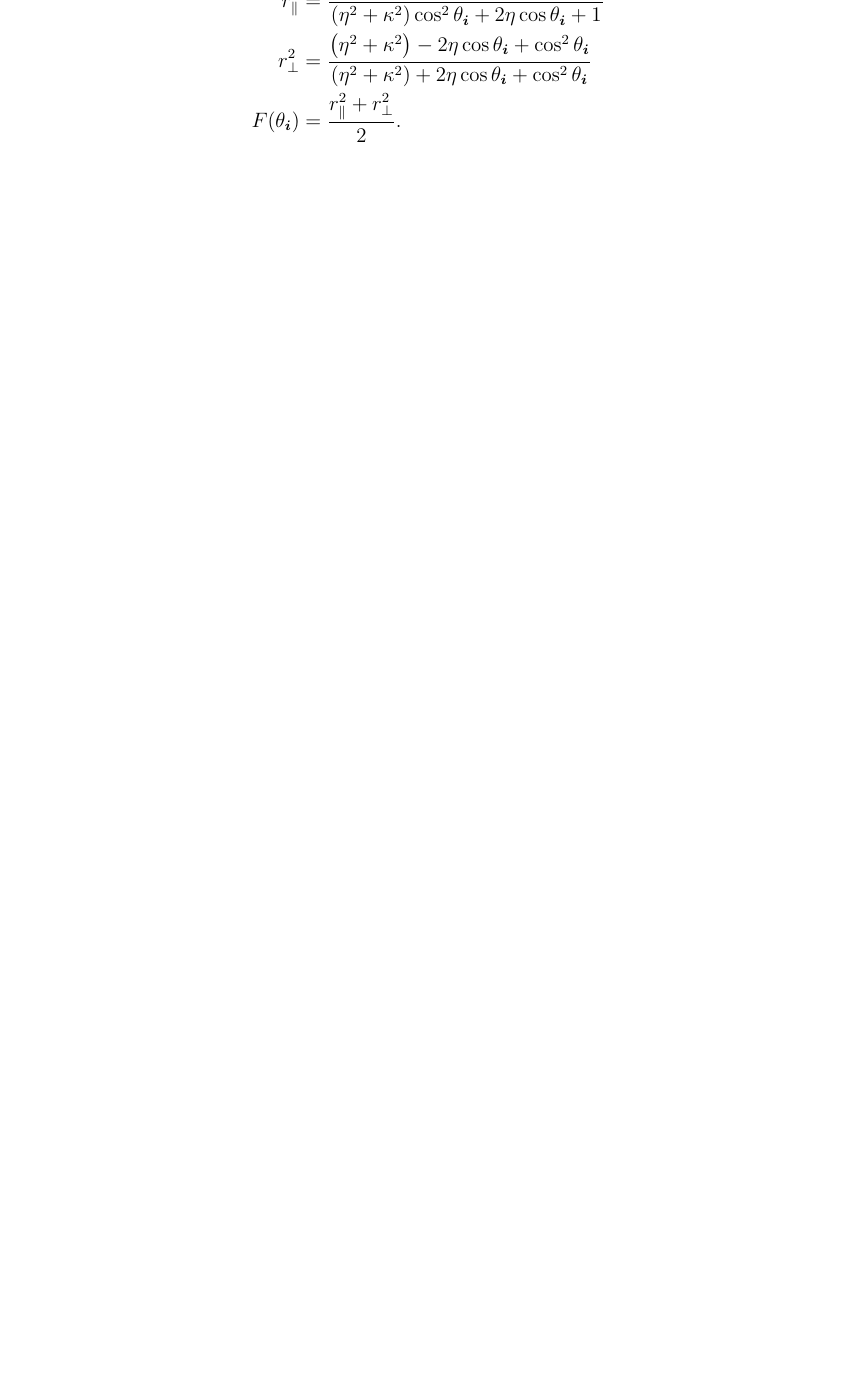
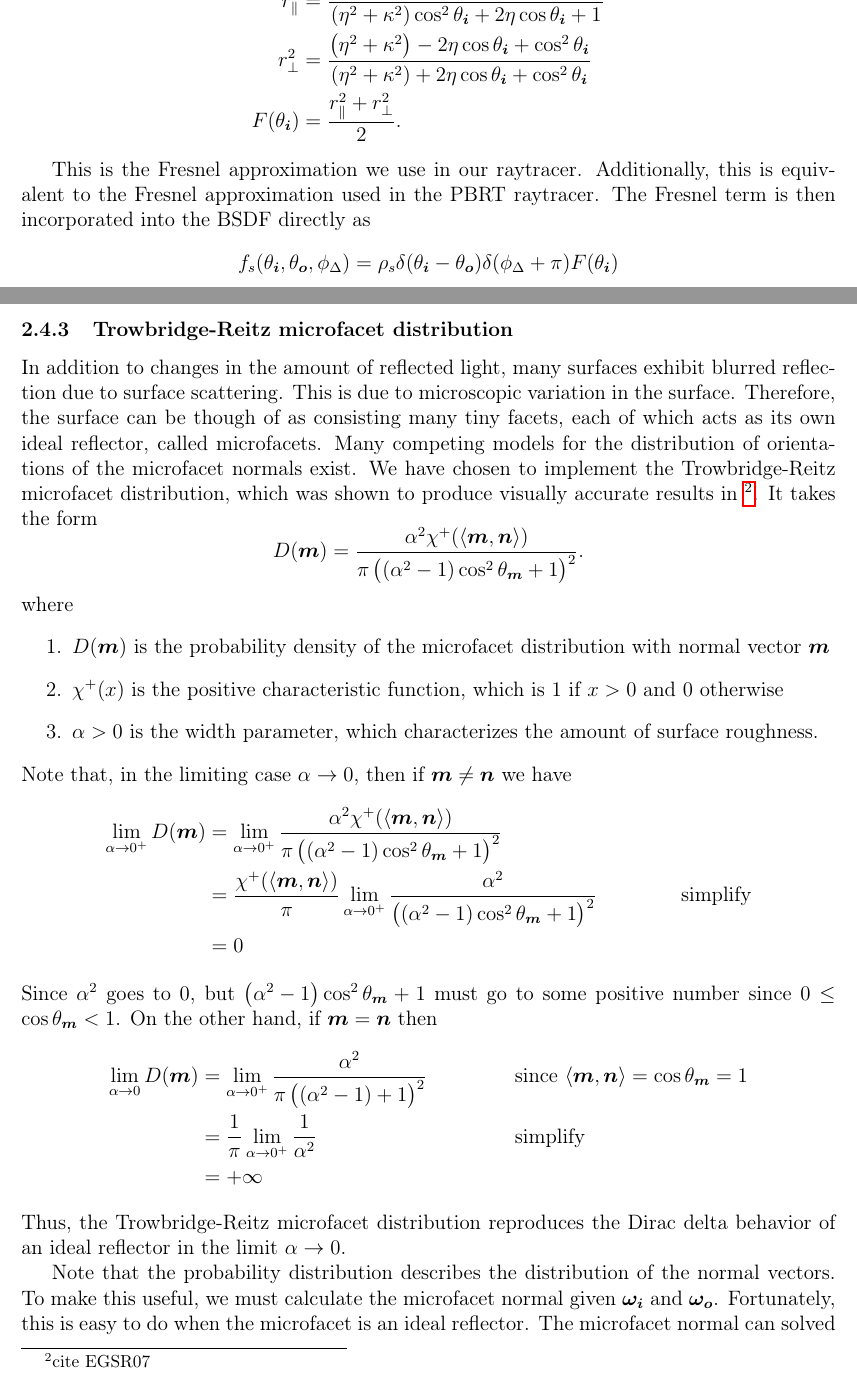
Before and after one commit to PythonNut/math164-final-paper, a LaTeX paper (main.tex): part of page 6 of 7 before the commit and two parts of pages 6 and 7 of 8 after it, the two joined at a grey line, cut so that both start at the same text, the shorter picture padded with empty space. Compiled offline with pdfLaTeX.

Commit message:
Add section on GGX microfacet distribution

```diff
--- a/main.tex
+++ b/main.tex
@@ -205,6 +212,54 @@ Simplifying yields
   F(\theta_{\bm i}) &= \frac{r_{\parallel}^2 + r_{\perp}^2}{2}.
 \end{align*}
 
+This is the Fresnel approximation we use in our raytracer.
+Additionally, this is equivalent to the Fresnel approximation used in the PBRT raytracer.
+The Fresnel term is then incorporated into the BSDF directly as
+\[f_s(\theta_{\bm i}, \theta_{\bm o}, \phi_\Delta) = \rho_s \delta(\theta_{\bm i} - \theta_{\bm o})\delta(\phi_\Delta + \pi)F(\theta_{\bm i})\]
+
+\subsubsection{Trowbridge-Reitz microfacet distribution}
+
+In addition to changes in the amount of reflected light, many surfaces exhibit blurred reflection due to surface scattering.
+This is due to microscopic variation in the surface.
+Therefore, the surface can be though of as consisting many tiny facets, each of which acts as its own ideal reflector, called microfacets.
+Many competing models for the distribution of orientations of the microfacet normals exist.
+We have chosen to implement the Trowbridge-Reitz microfacet distribution, which was shown to produce visually accurate results in \footnote{cite EGSR07}.
+It takes the form
+\[D(\bm m) = \frac{\alpha^2 \chi^+(\ip{\bm m, \bm n})}{\pi\del{\del{\alpha^2 - 1}\cos^2 \theta_{\bm m} + 1}^2}.\]
+where
+\begin{enumerate}
+\item \(D(\bm m)\) is the probability density of the microfacet distribution with normal vector \(\bm m\)
+\item \(\chi^+(x)\) is the positive characteristic function, which is \(1\) if \(x>0\) and \(0\) otherwise
+\item \(\alpha > 0\) is the width parameter, which characterizes the amount of surface roughness.
+\end{enumerate}
+Note that, in the limiting case \(\alpha \to 0\), then if \(\bm m \neq \bm n\) we have
+\begin{align*}
+  \lim_{\alpha \to 0^+}D(\bm m)
+  &= \lim_{\alpha \to 0^+}\frac{\alpha^2 \chi^+(\ip{\bm m, \bm n})}{\pi\del{\del{\alpha^2 - 1}\cos^2 \theta_{\bm m} + 1}^2}\\
+  &= \frac{ \chi^+(\ip{\bm m, \bm n})}{\pi}\lim_{\alpha \to 0^+}\frac{\alpha^2}{\del{\del{\alpha^2 - 1}\cos^2 \theta_{\bm m} + 1}^2} && \text{simplify}\\
+  &= 0
+\end{align*}
+Since \(\alpha^2\) goes to \(0\), but \(\del{\alpha^2 - 1}\cos^2 \theta_{\bm m} + 1\) must go to some positive number since \(0 \leq \cos\theta_{\bm m} < 1\).
+On the other hand, if \(\bm m = \bm n\) then
+\begin{align*}
+  \lim_{\alpha \to 0}D(\bm m)
+  &= \lim_{\alpha \to 0^+}\frac{\alpha^2}{\pi\del{\del{\alpha^2 - 1} + 1}^2} && \text{since \(\ip{\bm m, \bm n} = \cos \theta_{\bm m} = 1\)}\\
+  &= \frac{1}{\pi}\lim_{\alpha \to 0^+}\frac{1}{\alpha^2} && \text{simplify}\\
+  &= +\infty
+\end{align*}
+Thus, the Trowbridge-Reitz microfacet distribution reproduces the Dirac delta behavior of an ideal reflector in the limit \(\alpha \to 0\).
+
+Note that the probability distribution describes the distribution of the normal vectors.
+To make this useful, we must calculate the microfacet normal given \(\bm{\omega_i}\) and \(\bm{\omega_o}\).
+Fortunately, this is easy to do when the microfacet is an ideal reflector.
+The microfacet normal can solved for like so
+\begin{align*}
+  \bm{\omega_i} &= 2\abs{\ip{\bm{\omega_o}, \bm m}}\bm m-  \bm{\omega_o} && \text{ideal reflection formula}\\
+  \bm m &= \frac{\bm{\omega_i} + \bm{\omega_o}}{2\abs{\ip{\bm{\omega_o}, \bm n}}} && \text{solve for \(\bm m\)}\\
+  \bm m &= \frac{\bm{\omega_i} + \bm{\omega_o}}{\norm{\bm{\omega_i} + \bm{\omega_o}}} && \text{normalize}
+\end{align*}
+Therefore, the microfacet distribution can be incorporated into the BSDF as
+\[f_s(\theta_{\bm i}, \theta_{\bm o}, \phi_\Delta) = \rho_sF(\theta_{\bm i})D\del{\frac{\bm{\omega_i} + \bm{\omega_o}}{\norm{\bm{\omega_i} + \bm{\omega_o}}}}\]
 \section{Results}
 The scene we have rendered consists of a collection of spheres with diffusely reflecting surfaces. The overhead light source is configured to emit light while the other surfaces have Lambertian reflectance properties.\newline
 result under 20 samples/pixel (with and without IS):\newline
```
Also changed, not shown: main.tex (11 more changed lines).
